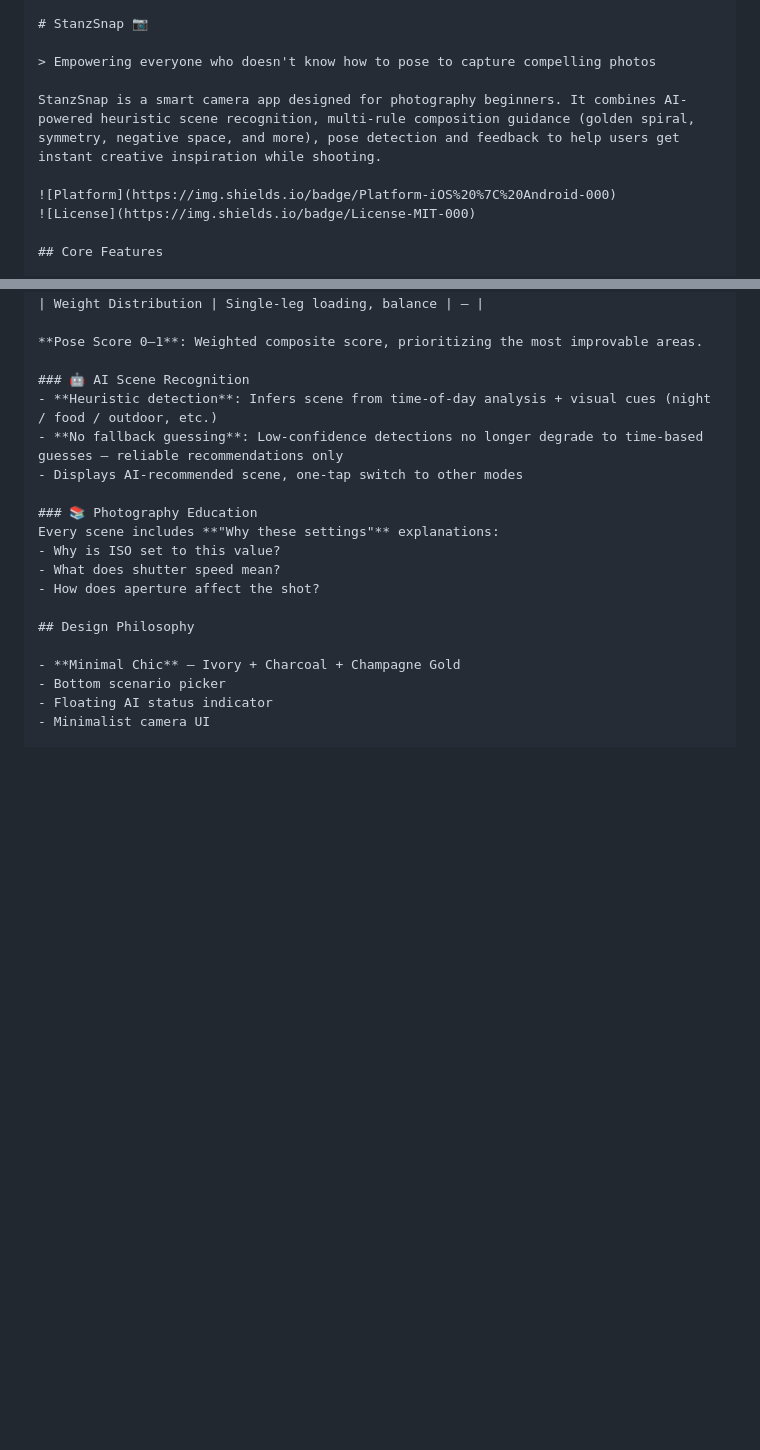
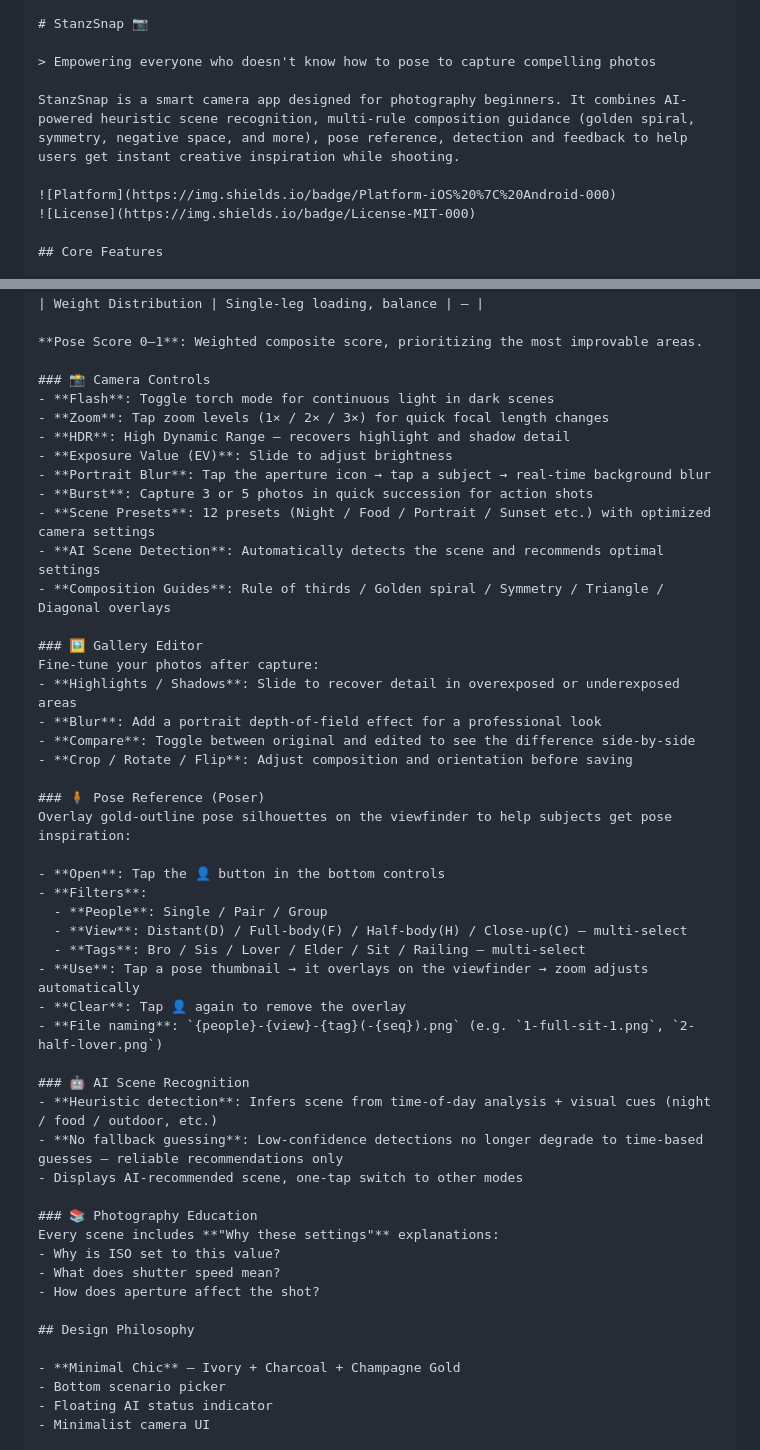
Before and after one commit to cathywzeng/StanzSnapSupport, a Markdown page: README.md, 2 parts joined by grey strips. Drawn GitHub-style; blank space fills up the shorter version.

```diff
--- a/README.md
+++ b/README.md
@@ -74,7 +105,7 @@ MIT © StanzSnap Team
 
 > Empowering everyone who doesn't know how to pose to capture compelling photos
 
-StanzSnap is a smart camera app designed for photography beginners. It combines AI-powered heuristic scene recognition, multi-rule composition guidance (golden spiral, symmetry, negative space, and more), pose detection and feedback to help users get instant creative inspiration while shooting.
+StanzSnap is a smart camera app designed for photography beginners. It combines AI-powered heuristic scene recognition, multi-rule composition guidance (golden spiral, symmetry, negative space, and more), pose reference, detection and feedback to help users get instant creative inspiration while shooting.
 
 ![Platform](https://img.shields.io/badge/Platform-iOS%20%7C%20Android-000)
 ![License](https://img.shields.io/badge/License-MIT-000)
@@ -101,6 +132,36 @@ Based on MediaPipe Pose detection, real-time analysis of 7 dimensions of pose qu
 | Weight Distribution | Single-leg loading, balance | — |
 
 **Pose Score 0–1**: Weighted composite score, prioritizing the most improvable areas.
+
+### 📸 Camera Controls
+- **Flash**: Toggle torch mode for continuous light in dark scenes
+- **Zoom**: Tap zoom levels (1× / 2× / 3×) for quick focal length changes
+- **HDR**: High Dynamic Range — recovers highlight and shadow detail
+- **Exposure Value (EV)**: Slide to adjust brightness
+- **Portrait Blur**: Tap the aperture icon → tap a subject → real-time background blur
+- **Burst**: Capture 3 or 5 photos in quick succession for action shots
+- **Scene Presets**: 12 presets (Night / Food / Portrait / Sunset etc.) with optimized camera settings
+- **AI Scene Detection**: Automatically detects the scene and recommends optimal settings
+- **Composition Guides**: Rule of thirds / Golden spiral / Symmetry / Triangle / Diagonal overlays
+
+### 🖼️ Gallery Editor
+Fine-tune your photos after capture:
+- **Highlights / Shadows**: Slide to recover detail in overexposed or underexposed areas
+- **Blur**: Add a portrait depth-of-field effect for a professional look
+- **Compare**: Toggle between original and edited to see the difference side-by-side
+- **Crop / Rotate / Flip**: Adjust composition and orientation before saving
+
+### 🧍 Pose Reference (Poser)
+Overlay gold-outline pose silhouettes on the viewfinder to help subjects get pose inspiration:
+
+- **Open**: Tap the 👤 button in the bottom controls
+- **Filters**:
+  - **People**: Single / Pair / Group
+  - **View**: Distant(D) / Full-body(F) / Half-body(H) / Close-up(C) — multi-select
+  - **Tags**: Bro / Sis / Lover / Elder / Sit / Railing — multi-select
+- **Use**: Tap a pose thumbnail → it overlays on the viewfinder → zoom adjusts automatically
+- **Clear**: Tap 👤 again to remove the overlay
+- **File naming**: `{people}-{view}-{tag}(-{seq}).png` (e.g. `1-full-sit-1.png`, `2-half-lover.png`)
 
 ### 🤖 AI Scene Recognition
 - **Heuristic detection**: Infers scene from time-of-day analysis + visual cues (night / food / outdoor, etc.)
```
Also changed, not shown: other parts of README.md (+32 -1 lines).
